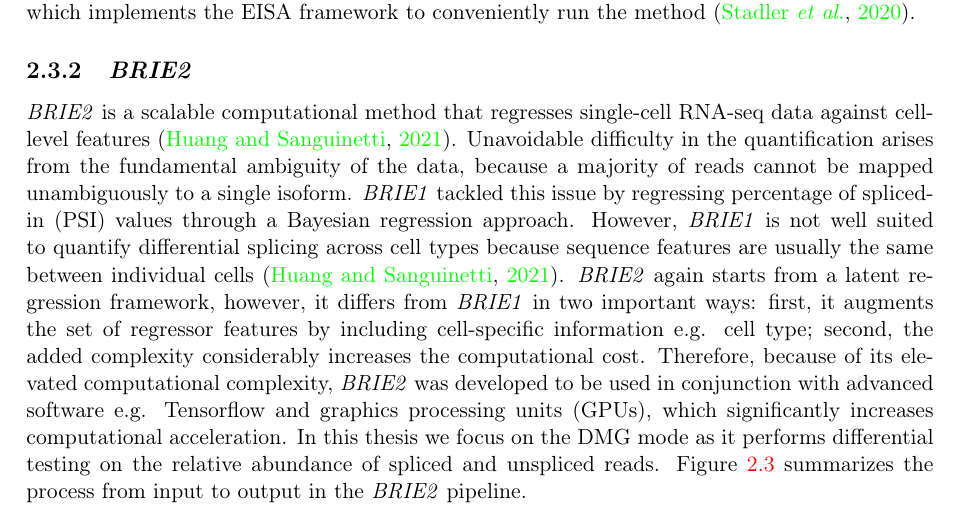
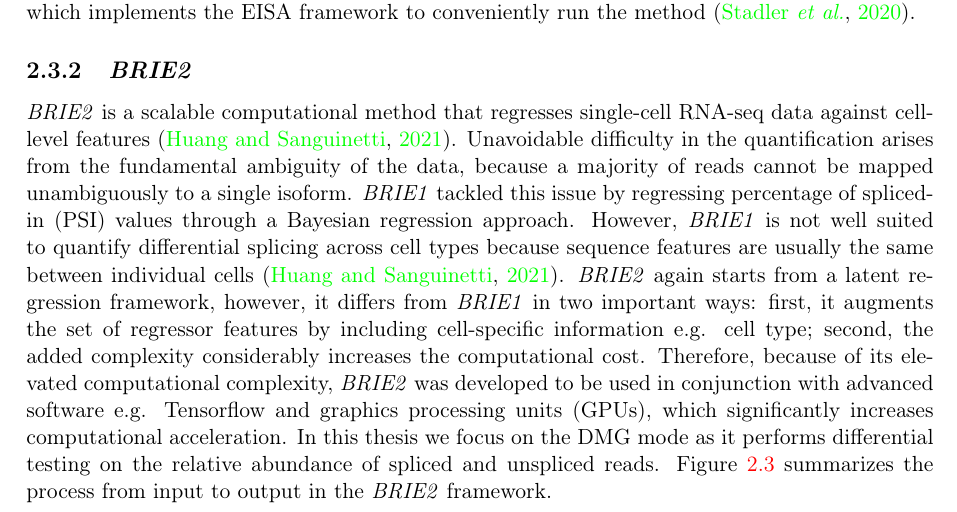
Before and after one commit to joelmeili/DifferentialRegulation, a LaTeX thesis (report/msc_report.tex, which reads report/chapter02.tex): part of page 13 of 42, cut so that both start at the same text. Compiled offline with pdfLaTeX.

Commit message:
minor changes

```diff
--- a/report/chapter02.tex
+++ b/report/chapter02.tex
@@ -39,7 +39,7 @@ Y_{gi} \sim NB(\text{mean} = M_{i}\rho_{gj}, \text{dispersion} = \phi_g)
 where $M_i$ is the library size (total counts) for i-th sample; $\phi_g$ is the dispersion for the g-th gene and $\rho_{gj}$ is the relative abundance of gene g in experimental group j which sample i belongs to and $\text{NB(a, b)}$ denotes the negative binomial distribution with mean a and dispersion b. Ultimately, the significance of the interaction term is calculated by the use of a likelihood ratio test between the full model and a reduced model containing the experimental condition without the interaction term \citep{eisar}. In this thesis we used the R package \emph{eisaR} which implements the EISA framework to conveniently run the method \citep{eisar_package}.
 
 \subsection{\emph{BRIE2}}
-\emph{BRIE2} is a scalable computational method that regresses single-cell RNA-seq data against cell-level features \citep{brie2}. Unavoidable difficulty in the quantification arises from the fundamental ambiguity of the data, because a majority of reads cannot be mapped unambiguously to a single isoform. \emph{BRIE1} tackled this issue by regressing percentage of spliced-in (PSI) values through a Bayesian regression approach. However, \emph{BRIE1} is not well suited to quantify differential splicing across cell types because sequence features are usually the same between individual cells \citep{brie2}. \emph{BRIE2} again starts from a latent regression framework, however, it differs from \emph{BRIE1} in two important ways: first, it augments the set of regressor features by including cell-specific information e.g. cell type; second, the added complexity considerably increases the computational cost. Therefore, because of its elevated computational complexity, \emph{BRIE2} was developed to be used in conjunction with advanced software e.g. Tensorflow and graphics processing units (GPUs), which significantly increases computational acceleration. In this thesis we focus on the DMG mode as it performs differential testing on the relative abundance of spliced and unspliced reads. Figure \ref{fig:brie2_process} summarizes the process from input to output in the \emph{BRIE2} pipeline.
+\emph{BRIE2} is a scalable computational method that regresses single-cell RNA-seq data against cell-level features \citep{brie2}. Unavoidable difficulty in the quantification arises from the fundamental ambiguity of the data, because a majority of reads cannot be mapped unambiguously to a single isoform. \emph{BRIE1} tackled this issue by regressing percentage of spliced-in (PSI) values through a Bayesian regression approach. However, \emph{BRIE1} is not well suited to quantify differential splicing across cell types because sequence features are usually the same between individual cells \citep{brie2}. \emph{BRIE2} again starts from a latent regression framework, however, it differs from \emph{BRIE1} in two important ways: first, it augments the set of regressor features by including cell-specific information e.g. cell type; second, the added complexity considerably increases the computational cost. Therefore, because of its elevated computational complexity, \emph{BRIE2} was developed to be used in conjunction with advanced software e.g. Tensorflow and graphics processing units (GPUs), which significantly increases computational acceleration. In this thesis we focus on the DMG mode as it performs differential testing on the relative abundance of spliced and unspliced reads. Figure \ref{fig:brie2_process} summarizes the process from input to output in the \emph{BRIE2} framework.
 
 \begin{figure}[!htb]
 \begin{center}
```
Also changed, not shown: 4 other files.
